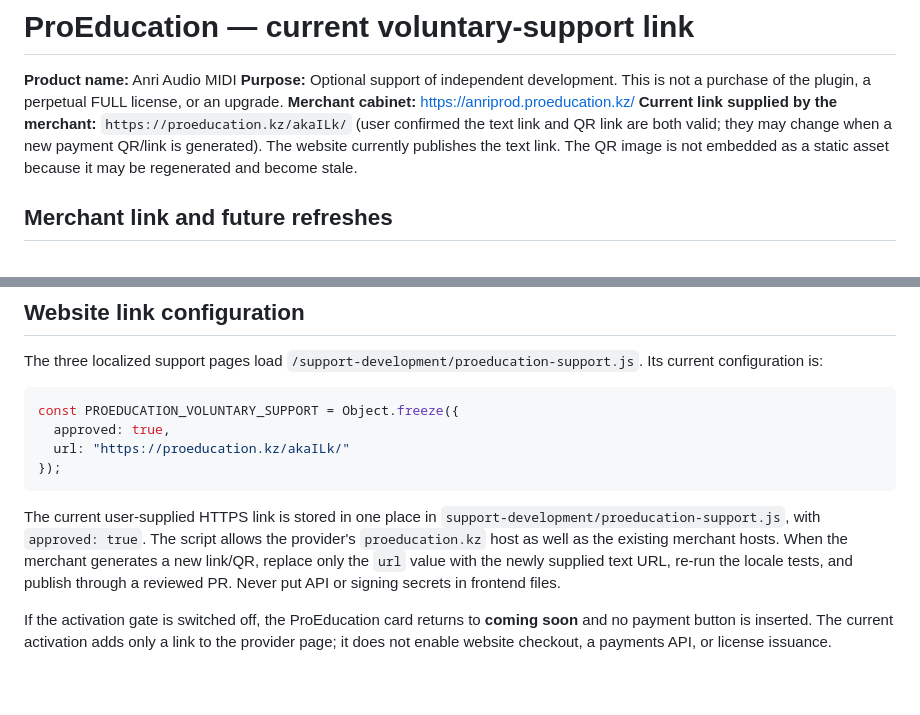
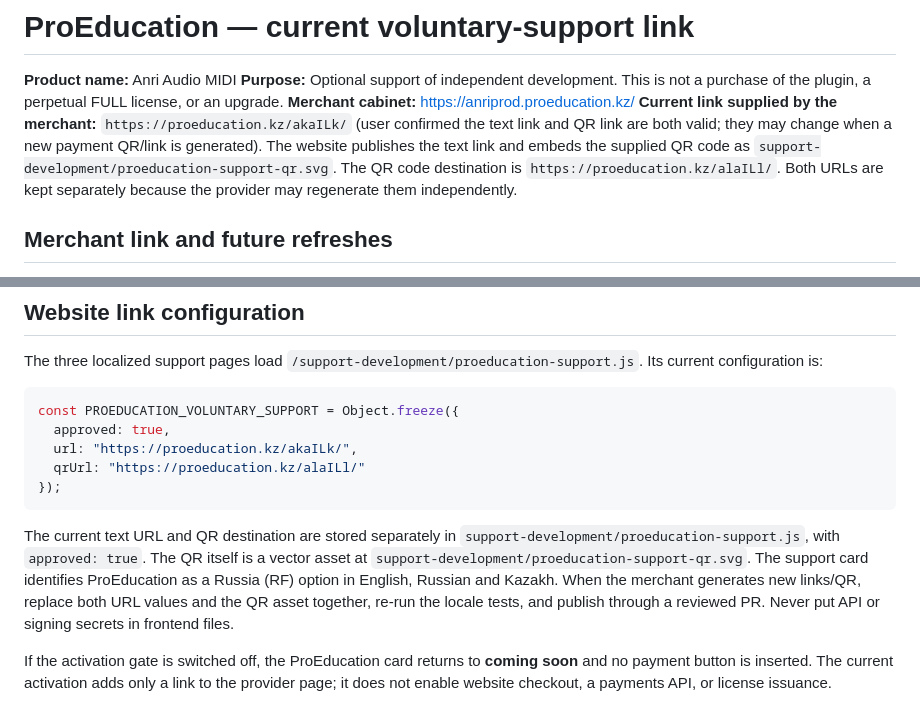
Before and after one commit to anribitzzz10-cell/AnriAudioWebsite, a Markdown page: docs/PROEDUCATION_SUPPORT_LINK_SETUP.md, 2 parts joined by grey strips. Drawn GitHub-style; blank space fills up the shorter version.

Commit message:
Document current ProEducation QR asset and separate rotating QR URL

````diff
--- a/docs/PROEDUCATION_SUPPORT_LINK_SETUP.md
+++ b/docs/PROEDUCATION_SUPPORT_LINK_SETUP.md
@@ -3,7 +3,7 @@
 **Product name:** Anri Audio MIDI
 **Purpose:** Optional support of independent development. This is not a purchase of the plugin, a perpetual FULL license, or an upgrade.
 **Merchant cabinet:** https://anriprod.proeducation.kz/
-**Current link supplied by the merchant:** `https://proeducation.kz/akaILk/` (user confirmed the text link and QR link are both valid; they may change when a new payment QR/link is generated). The website currently publishes the text link. The QR image is not embedded as a static asset because it may be regenerated and become stale.
+**Current link supplied by the merchant:** `https://proeducation.kz/akaILk/` (user confirmed the text link and QR link are both valid; they may change when a new payment QR/link is generated). The website publishes the text link and embeds the supplied QR code as `support-development/proeducation-support-qr.svg`. The QR code destination is `https://proeducation.kz/alaILl/`. Both URLs are kept separately because the provider may regenerate them independently.
 
 ## Merchant link and future refreshes
 
@@ -21,11 +21,12 @@ The three localized support pages load `/support-development/proeducation-suppor
 ```js
 const PROEDUCATION_VOLUNTARY_SUPPORT = Object.freeze({
   approved: true,
-  url: "https://proeducation.kz/akaILk/"
+  url: "https://proeducation.kz/akaILk/",
+  qrUrl: "https://proeducation.kz/alaILl/"
 });
 ```
 
-The current user-supplied HTTPS link is stored in one place in `support-development/proeducation-support.js`, with `approved: true`. The script allows the provider's `proeducation.kz` host as well as the existing merchant hosts. When the merchant generates a new link/QR, replace only the `url` value with the newly supplied text URL, re-run the locale tests, and publish through a reviewed PR. Never put API or signing secrets in frontend files.
+The current text URL and QR destination are stored separately in `support-development/proeducation-support.js`, with `approved: true`. The QR itself is a vector asset at `support-development/proeducation-support-qr.svg`. The support card identifies ProEducation as a Russia (RF) option in English, Russian and Kazakh. When the merchant generates new links/QR, replace both URL values and the QR asset together, re-run the locale tests, and publish through a reviewed PR. Never put API or signing secrets in frontend files.
 
 If the activation gate is switched off, the ProEducation card returns to **coming soon** and no payment button is inserted. The current activation adds only a link to the provider page; it does not enable website checkout, a payments API, or license issuance.
 
````
